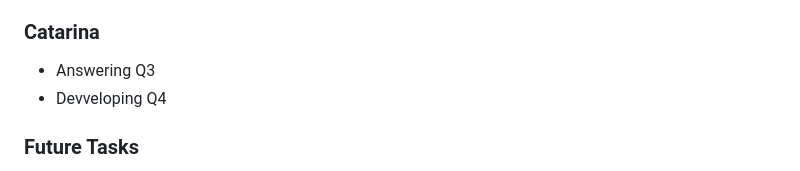
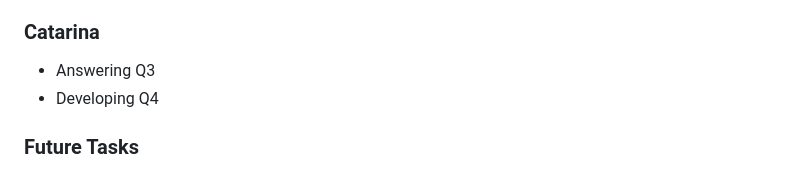
Before and after one commit to asphodelian/We-R-Finished, a Markdown page: README.md, the part around the change. Rendered like a GitHub page.

```diff
--- a/README.md
+++ b/README.md
@@ -53,7 +53,7 @@ Welcome! You are currently in the official repository of We R Finished, a DS 311
 - Answering Q2
 ### Catarina
 - Answering Q3
-- Devveloping Q4
+- Developing Q4
 ### Future Tasks
 - Developing Q6
 - Receive & Implement feedback changes
```
